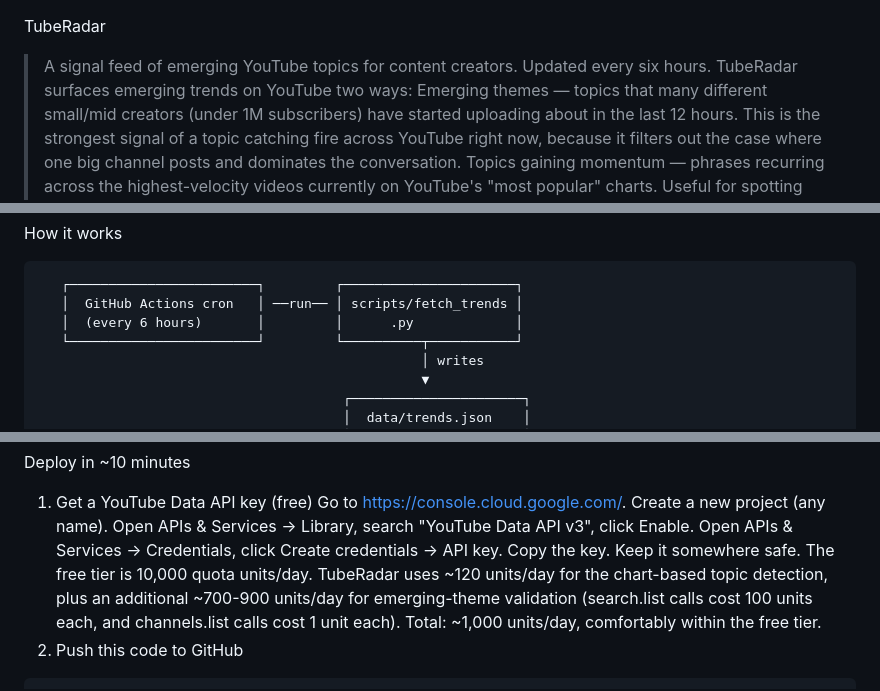
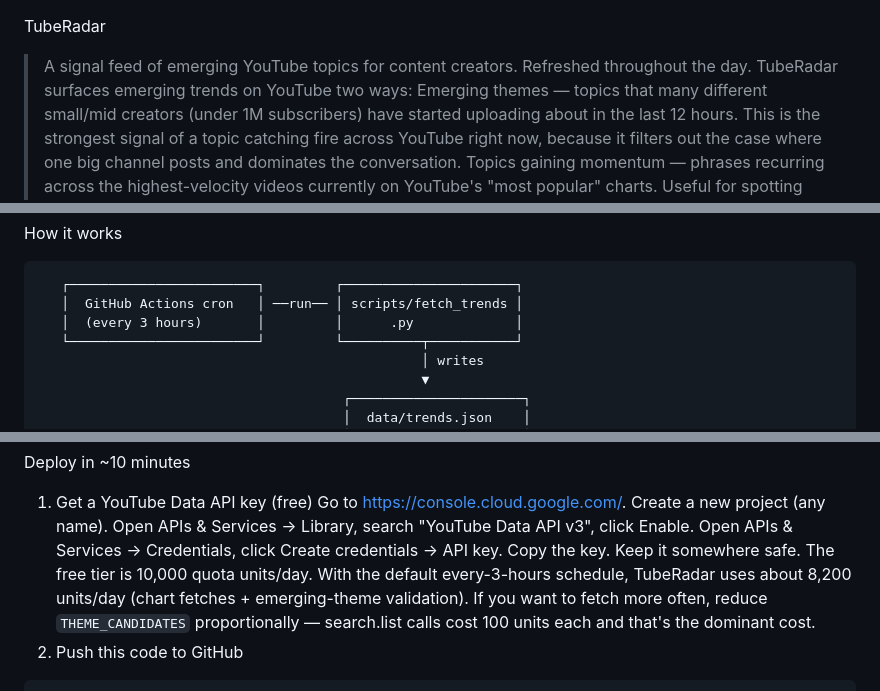
Before and after one commit to tqlin6/tuberadar, a Markdown page: README.md, 3 parts joined by grey strips. Rendered like a GitHub page.

````diff
--- a/README.md
+++ b/README.md
@@ -1,5 +1,5 @@
 TubeRadar
-> A signal feed of emerging YouTube topics for content creators. Updated every six hours.
+> A signal feed of emerging YouTube topics for content creators. Refreshed throughout the day.
 TubeRadar surfaces emerging trends on YouTube two ways:
 Emerging themes — topics that many different small/mid creators (under 1M subscribers) have started uploading about in the last 12 hours. This is the strongest signal of a topic catching fire across YouTube right now, because it filters out the case where one big channel posts and dominates the conversation.
 Topics gaining momentum — phrases recurring across the highest-velocity videos currently on YouTube's "most popular" charts. Useful for spotting hooks and formats that are working.
@@ -10,7 +10,7 @@ How it works
 ```
    ┌────────────────────────┐         ┌──────────────────────┐
    │  GitHub Actions cron   │ ──run── │ scripts/fetch_trends │
-   │  (every 6 hours)       │         │      .py             │
+   │  (every 3 hours)       │         │      .py             │
    └────────────────────────┘         └──────────┬───────────┘
                                                  │ writes
                                                  ▼
@@ -39,7 +39,7 @@ Create a new project (any name).
 Open APIs & Services → Library, search "YouTube Data API v3", click Enable.
 Open APIs & Services → Credentials, click Create credentials → API key.
 Copy the key. Keep it somewhere safe.
-The free tier is 10,000 quota units/day. TubeRadar uses ~120 units/day for the chart-based topic detection, plus an additional ~700-900 units/day for emerging-theme validation (search.list calls cost 100 units each, and channels.list calls cost 1 unit each). Total: ~1,000 units/day, comfortably within the free tier.
+The free tier is 10,000 quota units/day. With the default every-3-hours schedule, TubeRadar uses about 8,200 units/day (chart fetches + emerging-theme validation). If you want to fetch more often, reduce `THEME_CANDIDATES` proportionally — search.list calls cost 100 units each and that's the dominant cost.
 2. Push this code to GitHub
 ```bash
 git init
````
Also changed, not shown: other parts of README.md (+1 -1 lines).
